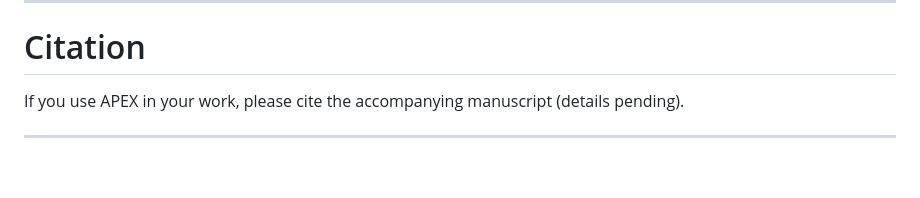
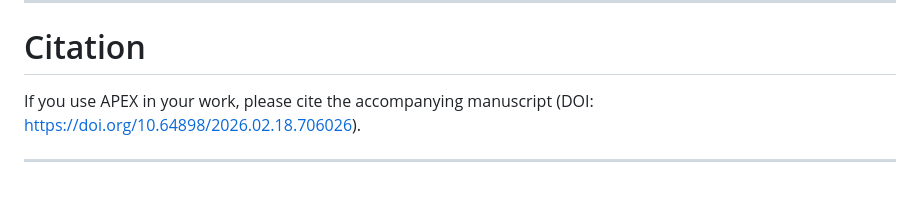
Before and after one commit to Baca-Lab/APEX, a Markdown page: README.md, the part around the change. GitHub-like rendering.

```diff
--- a/README.md
+++ b/README.md
@@ -271,6 +271,6 @@ Other references:
 
 # Citation
 
-If you use APEX in your work, please cite the accompanying manuscript (details pending).
+If you use APEX in your work, please cite the accompanying manuscript (DOI: https://doi.org/10.64898/2026.02.18.706026).
 
 ---
```
